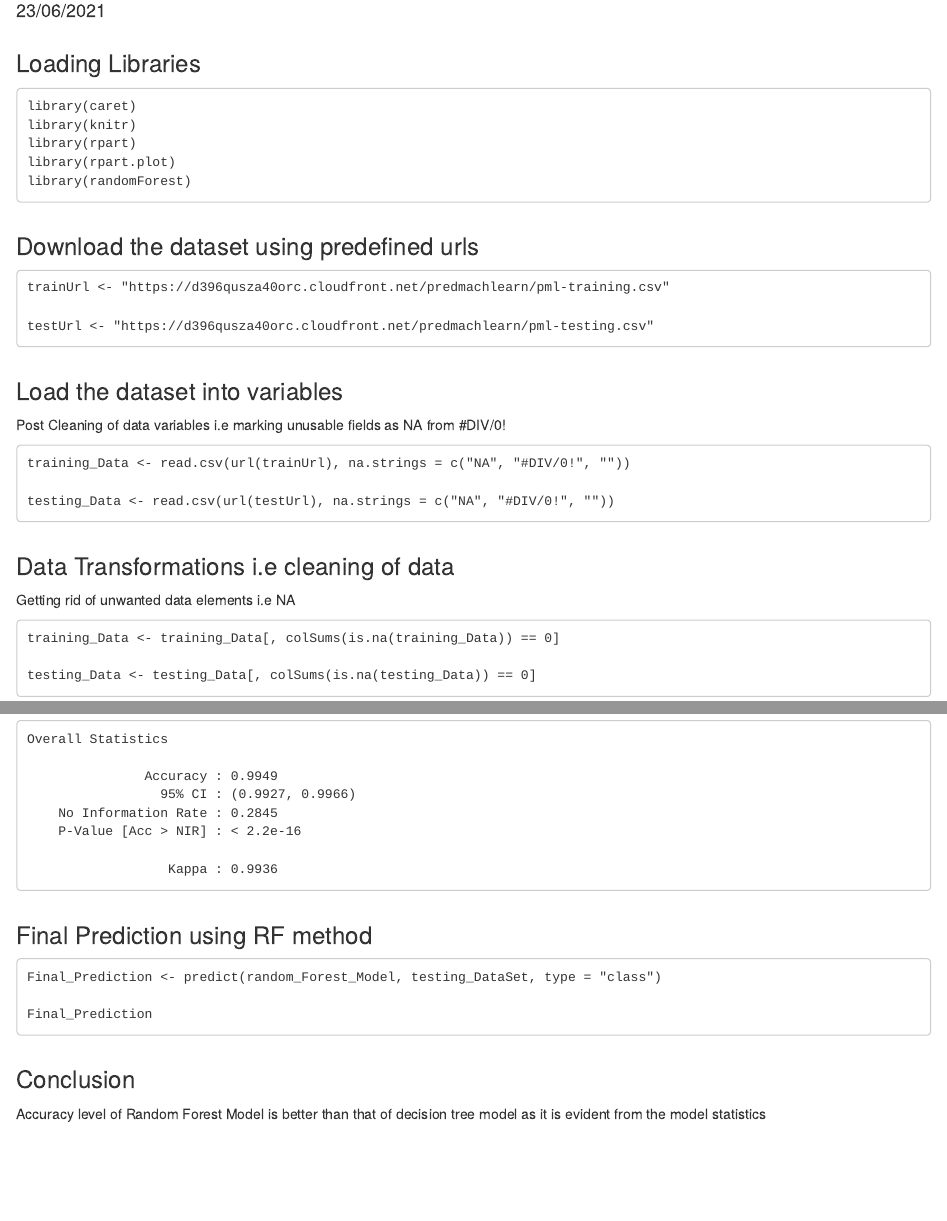
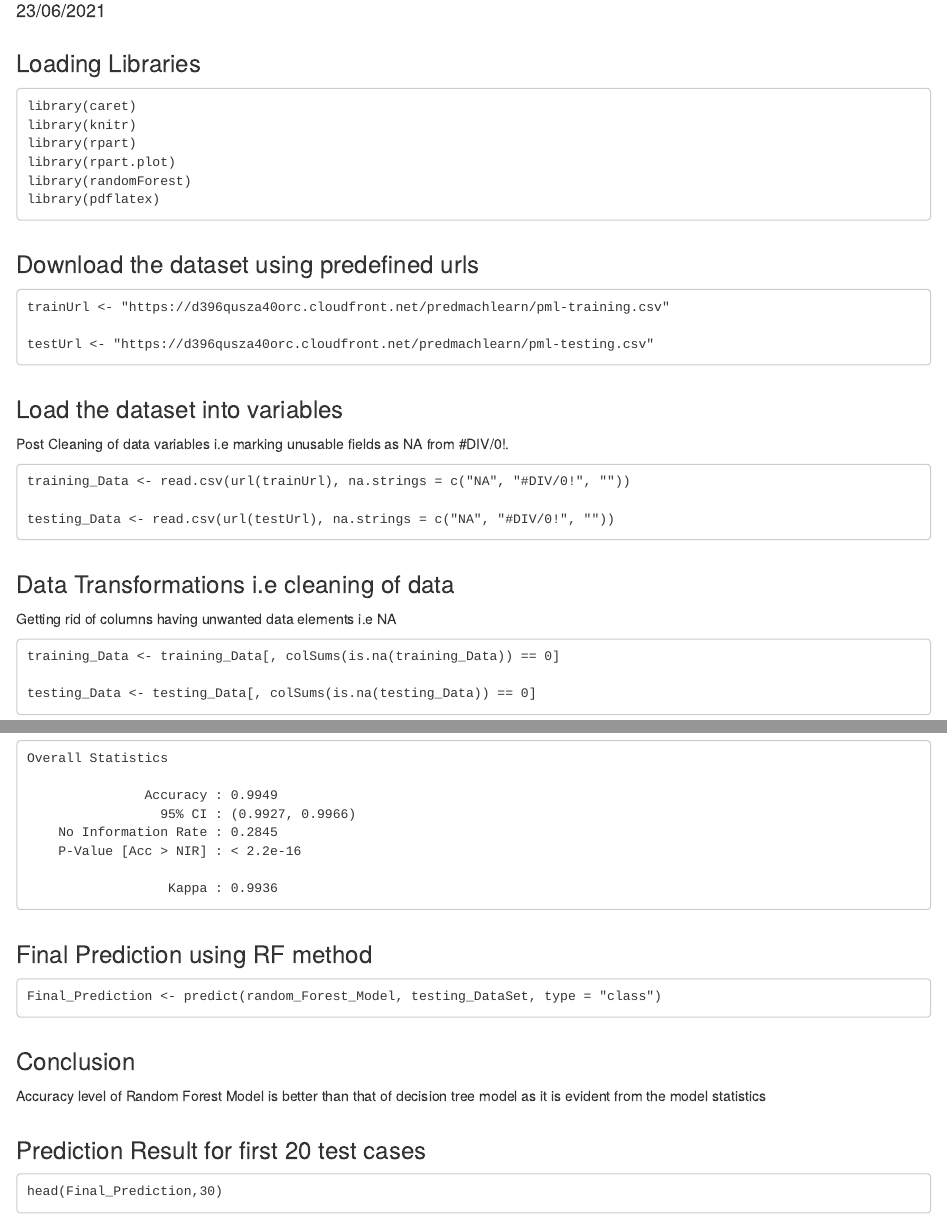
Before and after one commit to subhotech/PredictionModel_WriteUP, an R Markdown document (ModelPrediction_2.Rmd): the page in a window 1100 px wide, from 100 px down, and a second part further down, joined at a grey line. Rendered offline with R 4.5, knitr and Pandoc, with nearby package versions.

Commit message:
Update ModelPrediction_2.Rmd

````diff
--- a/ModelPrediction_2.Rmd
+++ b/ModelPrediction_2.Rmd
@@ -2,10 +2,7 @@
 title: "PredictionWriteup_smartDevices"
 author: "SS"
 date: "23/06/2021"
-output:
-  word_document: default
-  html_document: default
-  pdf_document: default
+
 ---
 
 ```{r setup, include=FALSE}
@@ -20,6 +17,7 @@ library(knitr)
 library(rpart)
 library(rpart.plot)
 library(randomForest)
+library(pdflatex)
 ```
 
 # <font size = "5"> Download the dataset using predefined urls </font>
@@ -32,7 +30,7 @@ testUrl <- "https://d396qusza40orc.cloudfront.net/predmachlearn/pml-testing.csv"
 ```
 
 # <font size = "5">  Load the dataset into variables </font>
-Post Cleaning of data variables i.e marking unusable fields as NA from #DIV/0!
+Post Cleaning of data variables i.e marking unusable fields as NA from #DIV/0!.
 
 ```
 training_Data <- read.csv(url(trainUrl), na.strings = c("NA", "#DIV/0!", ""))
@@ -41,7 +39,7 @@ testing_Data <- read.csv(url(testUrl), na.strings = c("NA", "#DIV/0!", ""))
 ```
 
 # <font size = "5">  Data Transformations i.e cleaning of data </font>
-Getting rid of unwanted data elements i.e NA
+Getting rid of columns having unwanted data elements i.e NA
 
 ```
 training_Data <- training_Data[, colSums(is.na(training_Data)) == 0]
@@ -150,10 +148,15 @@ Overall Statistics
 
 ```
 Final_Prediction <- predict(random_Forest_Model, testing_DataSet, type = "class")
+```
 
-Final_Prediction
-```
 
 # <font size = "5">Conclusion </font>
 
 Accuracy level of Random Forest Model is better than that of decision tree model as it is evident from the model statistics
+
+# <font size = "5"> Prediction Result for first 20 test cases </font>
+
+```
+head(Final_Prediction,30)
+```
````
